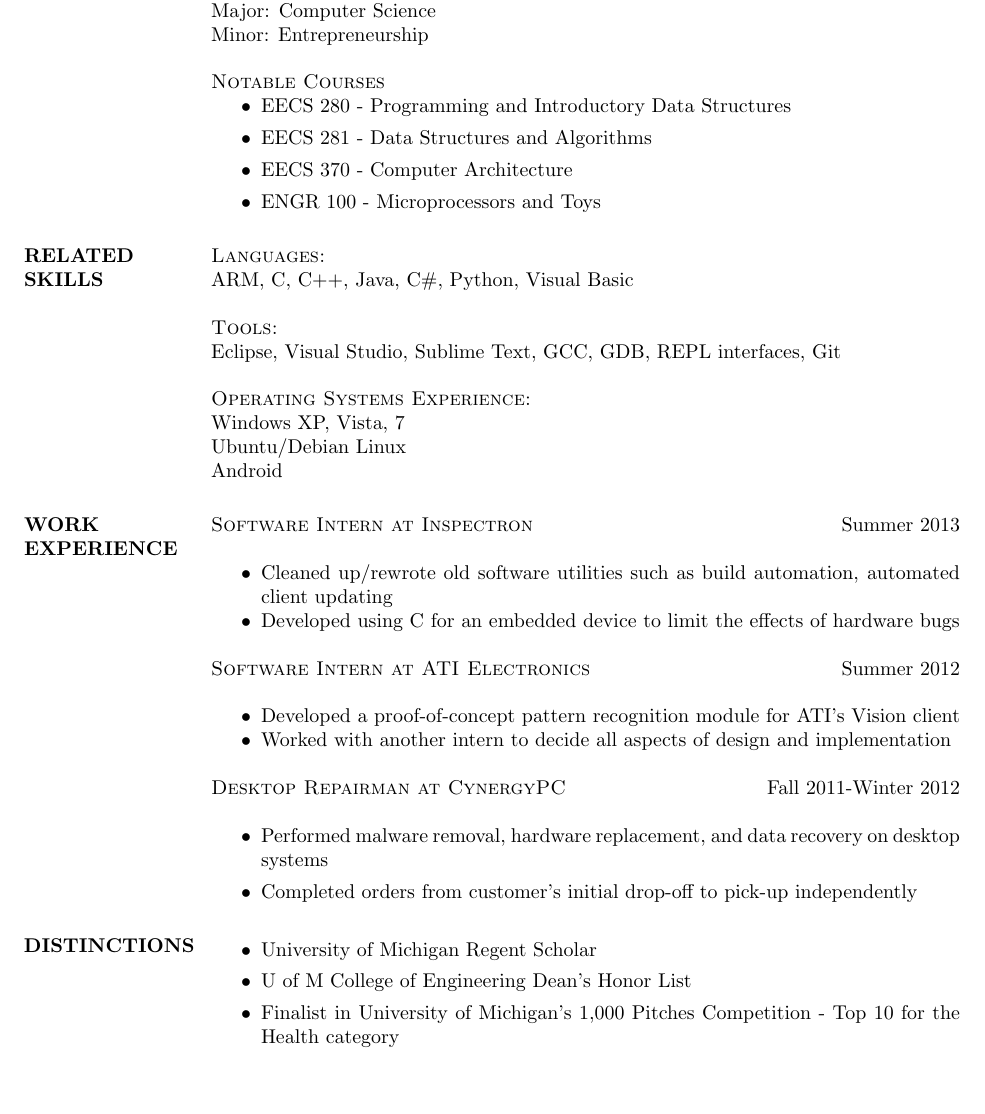
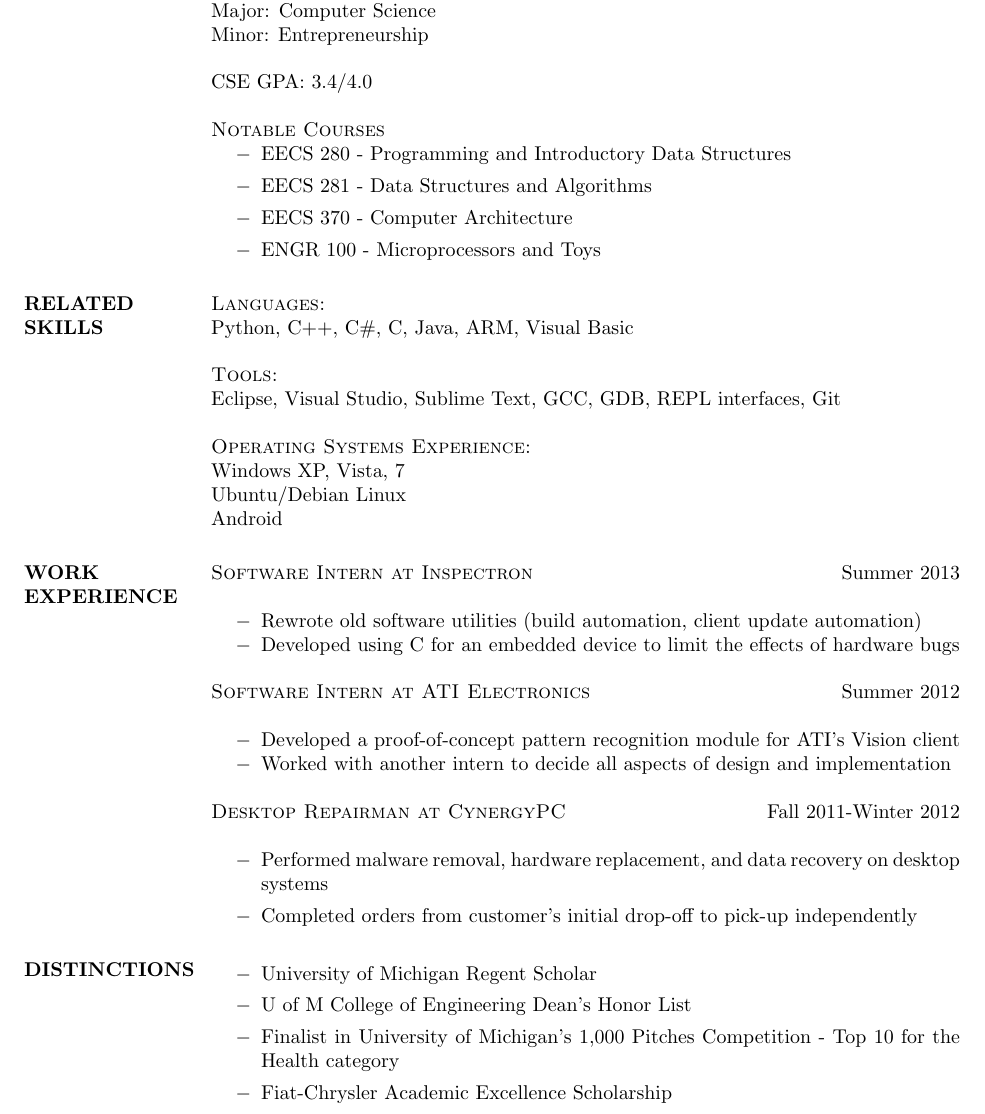
Before and after one commit to Riizade/Resume, a LaTeX CV (resume.tex): part of the page, cut so that both start at the same text, the shorter picture padded with empty space. Compiled offline with pdfLaTeX.

Commit message:
Changed bullet point type Added CSE GPA

```diff
--- a/resume.tex
+++ b/resume.tex
@@ -15,6 +17,7 @@
                 University of Michigan, Ann Arbor, MI \\
                 Major: Computer Science \\
                 Minor: Entrepreneurship \\ \\
+                CSE GPA: 3.4/4.0\\ \\
                 {\sc Notable Courses}
                 \begin{itemize}
                 \item EECS 280 - Programming and Introductory Data Structures
@@ -26,7 +29,7 @@
 
 \section{RELATED \\ SKILLS}
 				{\sc Languages:} \\
-				ARM, C, C++, Java, C\#, Python, Visual Basic \\ \\
+				Python, C++, C\#, C, Java, ARM, Visual Basic \\ \\
                 {\sc Tools:} \\
                 Eclipse, Visual Studio, Sublime Text, GCC, GDB, REPL interfaces, Git\\ \\
 				{\sc Operating Systems Experience:}\\
@@ -36,7 +39,7 @@
 
 \section{WORK \\ EXPERIENCE} {\sc Software Intern at Inspectron} \hfill Summer 2013 \\
                  \begin{itemize}  \itemsep -2pt % reduce space between items
-                 \item Cleaned up/rewrote old software utilities such as build automation, automated client updating
+                 \item Rewrote old software utilities (build automation, client update automation)
                 \item   Developed using C for an embedded device to limit the effects of hardware bugs
                 \end{itemize}
 
@@ -56,6 +59,7 @@
     \item University of Michigan Regent Scholar
     \item U of M College of Engineering Dean’s Honor List
     \item Finalist in University of Michigan’s 1,000 Pitches Competition - Top 10 for the Health category
+    \item Fiat-Chrysler Academic Excellence Scholarship
     \end{itemize}
 
 
```
Also changed, not shown: resume.tex (2 more changed lines).
